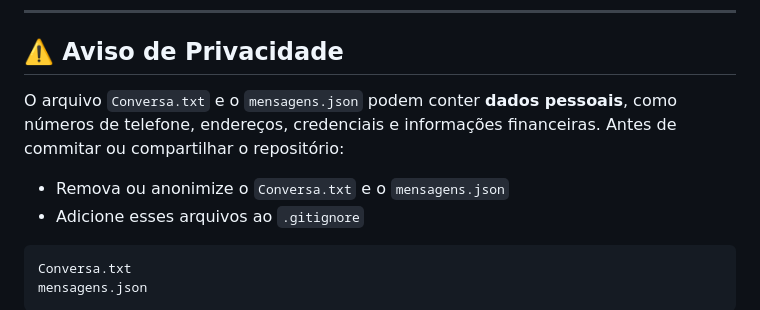
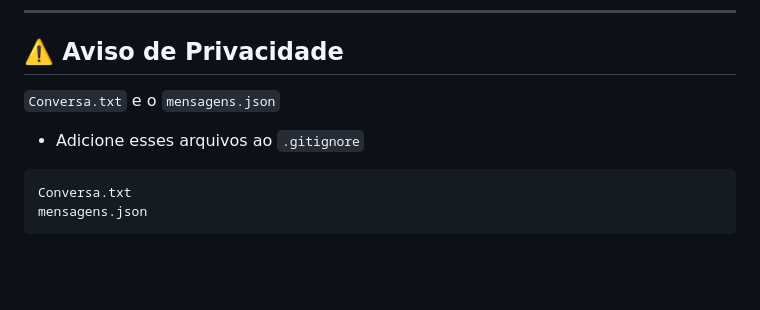
Before and after one commit to Foxactive1/dashboard_whatsup, a Markdown page: README.md, the part around the change. GitHub-like rendering; blank space fills up the shorter version.

Commit message:
Atualizar o README.md

````diff
--- a/README.md
+++ b/README.md
@@ -168,9 +168,7 @@ curl http://localhost:5000/api/data
 
 ## ⚠️ Aviso de Privacidade
 
-O arquivo `Conversa.txt` e o `mensagens.json` podem conter **dados pessoais**, como números de telefone, endereços, credenciais e informações financeiras. Antes de commitar ou compartilhar o repositório:
-
-- Remova ou anonimize o `Conversa.txt` e o `mensagens.json`
+ `Conversa.txt` e o `mensagens.json`
 - Adicione esses arquivos ao `.gitignore`
 
 ```gitignore
````
